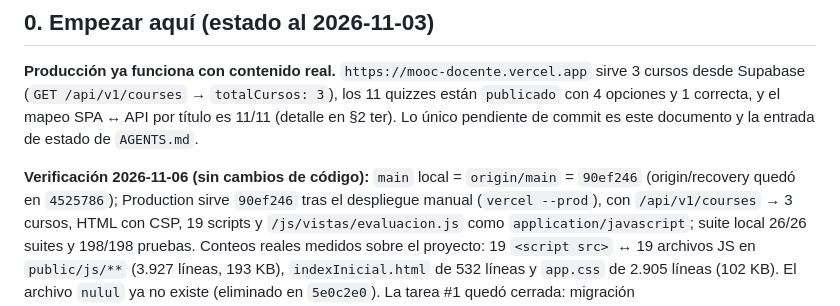
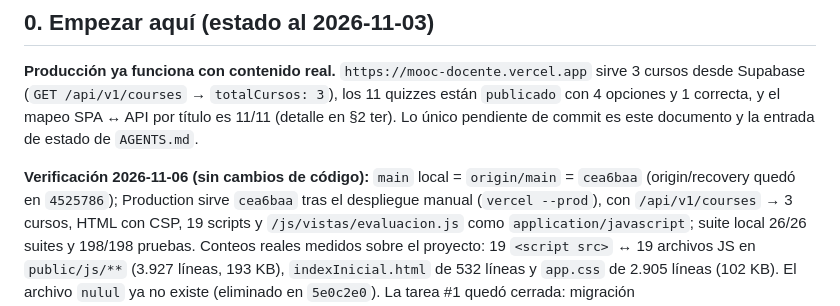
Before and after one commit to ecapdevilla/mooc-docente, a Markdown page: docs/handoff.md, the part around the change. Drawn GitHub-style.

Commit message:
docs: actualiza el SHA publicado a cea6baa tras el Sprint 2

```diff
--- a/docs/handoff.md
+++ b/docs/handoff.md
@@ -20,8 +20,8 @@ título es 11/11 (detalle en §2 ter). Lo único pendiente de commit es este
 documento y la entrada de estado de `AGENTS.md`.
 
 **Verificación 2026-11-06 (sin cambios de código):** `main` local =
-`origin/main` = `90ef246` (origin/recovery quedó en `4525786`); Production
-sirve `90ef246` tras el despliegue manual (`vercel --prod`), con
+`origin/main` = `cea6baa` (origin/recovery quedó en `4525786`); Production
+sirve `cea6baa` tras el despliegue manual (`vercel --prod`), con
 `/api/v1/courses` → 3 cursos, HTML con CSP, 19 scripts y
 `/js/vistas/evaluacion.js` como `application/javascript`; suite local 26/26
 suites y 198/198 pruebas. Conteos reales medidos sobre el proyecto: 19
```
